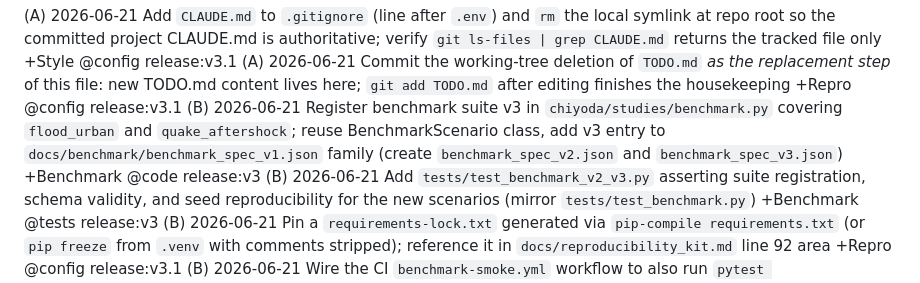
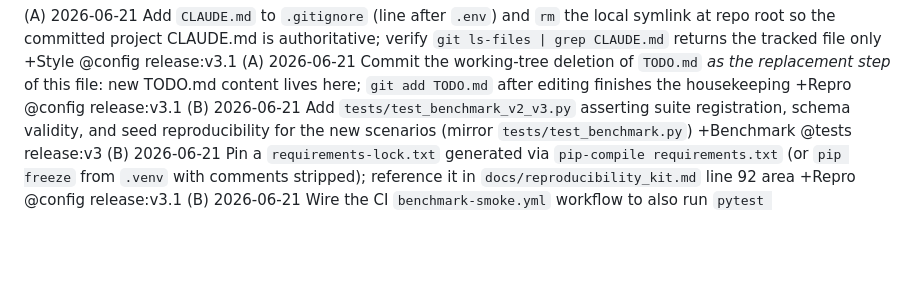
Before and after one commit to gongahkia/chiyoda, a Markdown page: TODO.md, the part around the change. GitHub-like rendering; blank space fills up the shorter version.

Commit message:
chore: clear benchmark v3 TODO

```diff
--- a/TODO.md
+++ b/TODO.md
@@ -1,6 +1,5 @@
 (A) 2026-06-21 Add `CLAUDE.md` to `.gitignore` (line after `.env`) and `rm` the local symlink at repo root so the committed project CLAUDE.md is authoritative; verify `git ls-files | grep CLAUDE.md` returns the tracked file only +Style @config release:v3.1
 (A) 2026-06-21 Commit the working-tree deletion of `TODO.md` *as the replacement step* of this file: new TODO.md content lives here; `git add TODO.md` after editing finishes the housekeeping +Repro @config release:v3.1
-(B) 2026-06-21 Register benchmark suite v3 in `chiyoda/studies/benchmark.py` covering `flood_urban` and `quake_aftershock`; reuse BenchmarkScenario class, add v3 entry to `docs/benchmark/benchmark_spec_v1.json` family (create `benchmark_spec_v2.json` and `benchmark_spec_v3.json`) +Benchmark @code release:v3
 (B) 2026-06-21 Add `tests/test_benchmark_v2_v3.py` asserting suite registration, schema validity, and seed reproducibility for the new scenarios (mirror `tests/test_benchmark.py`) +Benchmark @tests release:v3
 (B) 2026-06-21 Pin a `requirements-lock.txt` generated via `pip-compile requirements.txt` (or `pip freeze` from `.venv` with comments stripped); reference it in `docs/reproducibility_kit.md` line 92 area +Repro @config release:v3.1
 (B) 2026-06-21 Wire the CI `benchmark-smoke.yml` workflow to also run `pytest tests/test_benchmark_v2_v3.py` on the `benchmark-smoke` label +Benchmark @ci release:v3
```
